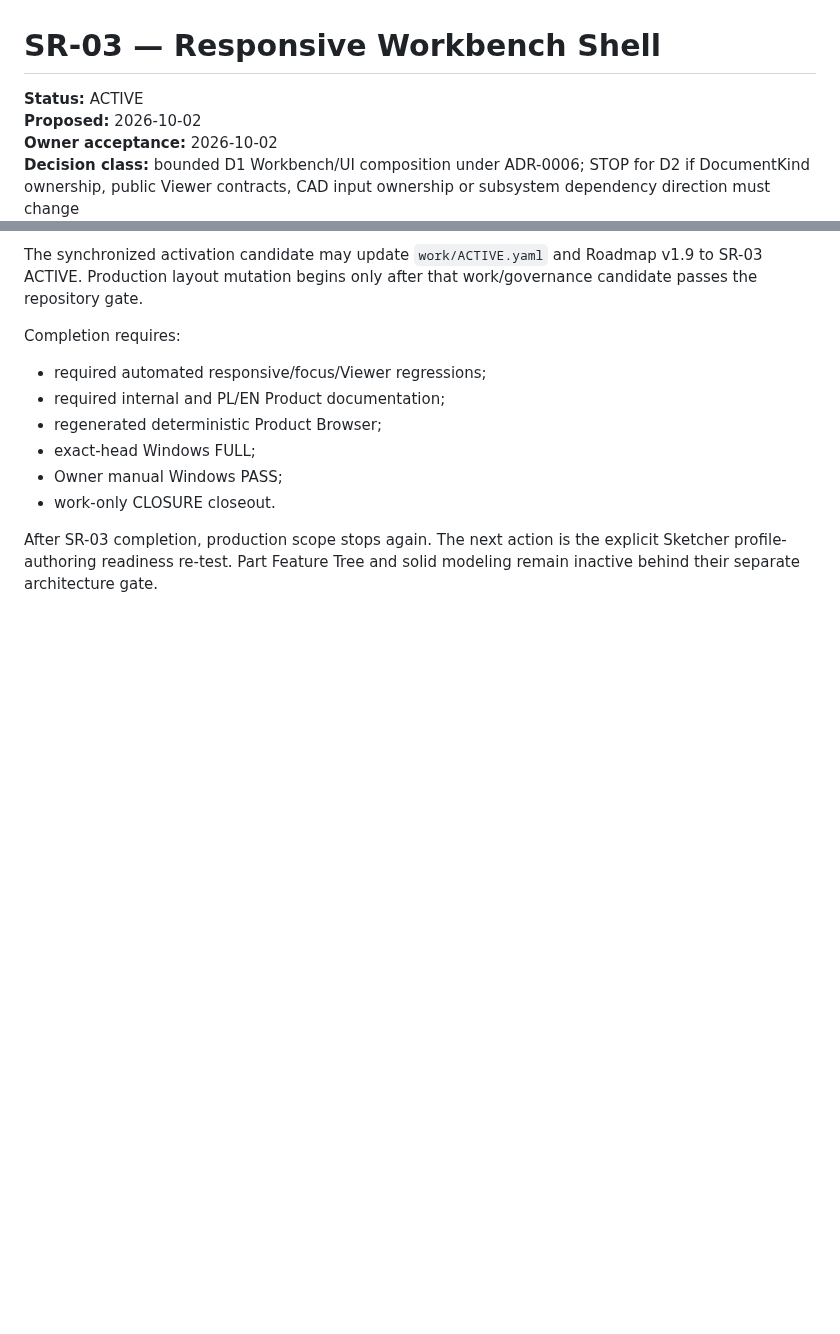
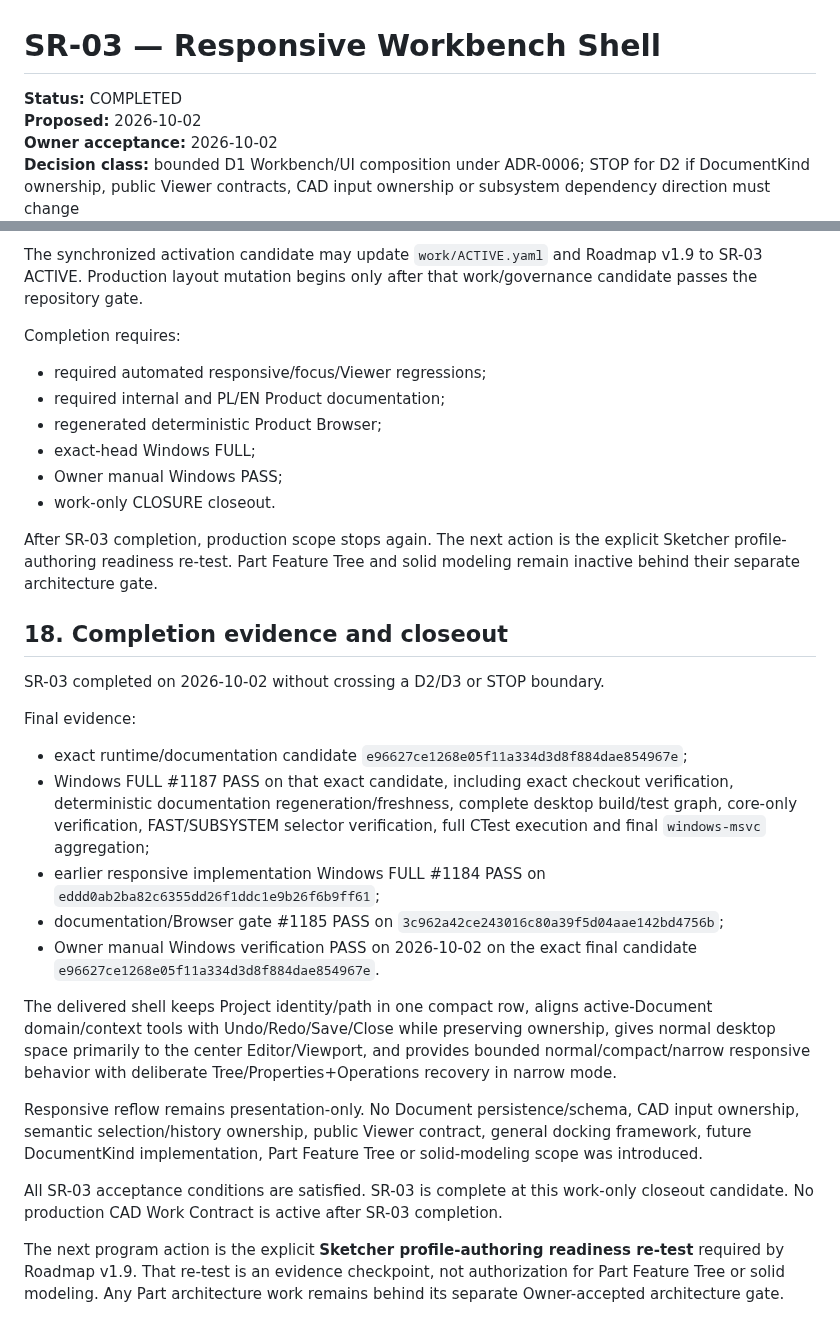
Before and after one commit to MechanicalCave/SimpleSolid2, a Markdown page: work/SR-03_RESPONSIVE_WORKBENCH_SHELL.md, 2 parts joined by grey strips. Drawn GitHub-style; blank space fills up the shorter version.

Commit message:
[skip ci] SR-03: record final completion evidence

```diff
--- a/work/SR-03_RESPONSIVE_WORKBENCH_SHELL.md
+++ b/work/SR-03_RESPONSIVE_WORKBENCH_SHELL.md
@@ -1,6 +1,6 @@
 # SR-03 — Responsive Workbench Shell
 
-**Status:** ACTIVE
+**Status:** COMPLETED
 **Proposed:** 2026-10-02
 **Owner acceptance:** 2026-10-02
 **Decision class:** bounded D1 Workbench/UI composition under ADR-0006; STOP for D2 if DocumentKind ownership, public Viewer contracts, CAD input ownership or subsystem dependency direction must change
@@ -342,3 +342,24 @@ Completion requires:
 - work-only CLOSURE closeout.
 
 After SR-03 completion, production scope stops again. The next action is the explicit Sketcher profile-authoring readiness re-test. Part Feature Tree and solid modeling remain inactive behind their separate architecture gate.
+
+
+## 18. Completion evidence and closeout
+
+SR-03 completed on 2026-10-02 without crossing a D2/D3 or STOP boundary.
+
+Final evidence:
+
+- exact runtime/documentation candidate `e96627ce1268e05f11a334d3d8f884dae854967e`;
+- Windows FULL #1187 PASS on that exact candidate, including exact checkout verification, deterministic documentation regeneration/freshness, complete desktop build/test graph, core-only verification, FAST/SUBSYSTEM selector verification, full CTest execution and final `windows-msvc` aggregation;
+- earlier responsive implementation Windows FULL #1184 PASS on `eddd0ab2ba82c6355dd26f1ddc1e9b26f6b9ff61`;
+- documentation/Browser gate #1185 PASS on `3c962a42ce243016c80a39f5d04aae142bd4756b`;
+- Owner manual Windows verification PASS on 2026-10-02 on the exact final candidate `e96627ce1268e05f11a334d3d8f884dae854967e`.
+
+The delivered shell keeps Project identity/path in one compact row, aligns active-Document domain/context tools with Undo/Redo/Save/Close while preserving ownership, gives normal desktop space primarily to the center Editor/Viewport, and provides bounded normal/compact/narrow responsive behavior with deliberate Tree/Properties+Operations recovery in narrow mode.
+
+Responsive reflow remains presentation-only. No Document persistence/schema, CAD input ownership, semantic selection/history ownership, public Viewer contract, general docking framework, future DocumentKind implementation, Part Feature Tree or solid-modeling scope was introduced.
+
+All SR-03 acceptance conditions are satisfied. SR-03 is complete at this work-only closeout candidate. No production CAD Work Contract is active after SR-03 completion.
+
+The next program action is the explicit **Sketcher profile-authoring readiness re-test** required by Roadmap v1.9. That re-test is an evidence checkpoint, not authorization for Part Feature Tree or solid modeling. Any Part architecture work remains behind its separate Owner-accepted architecture gate.
```
